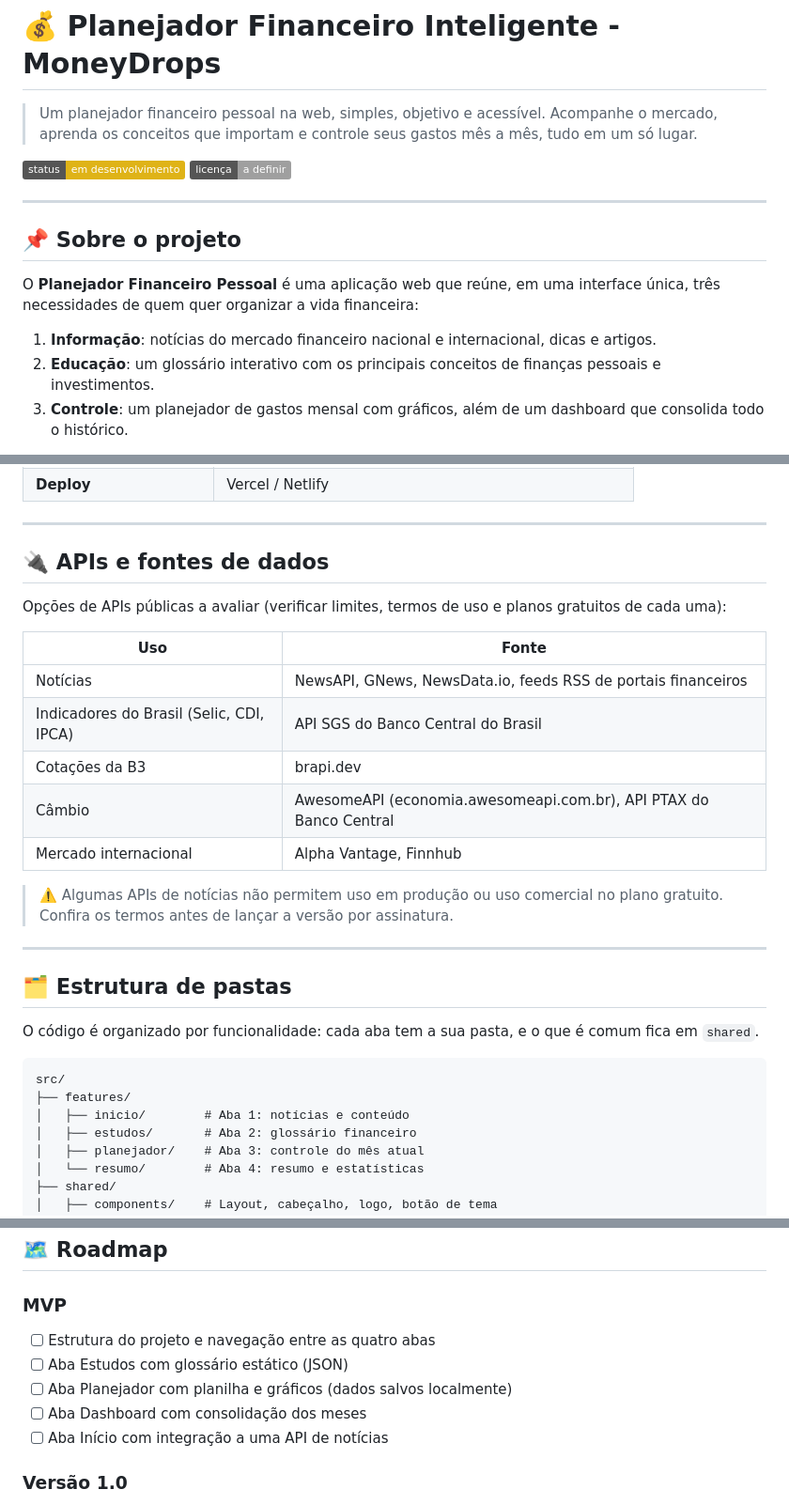
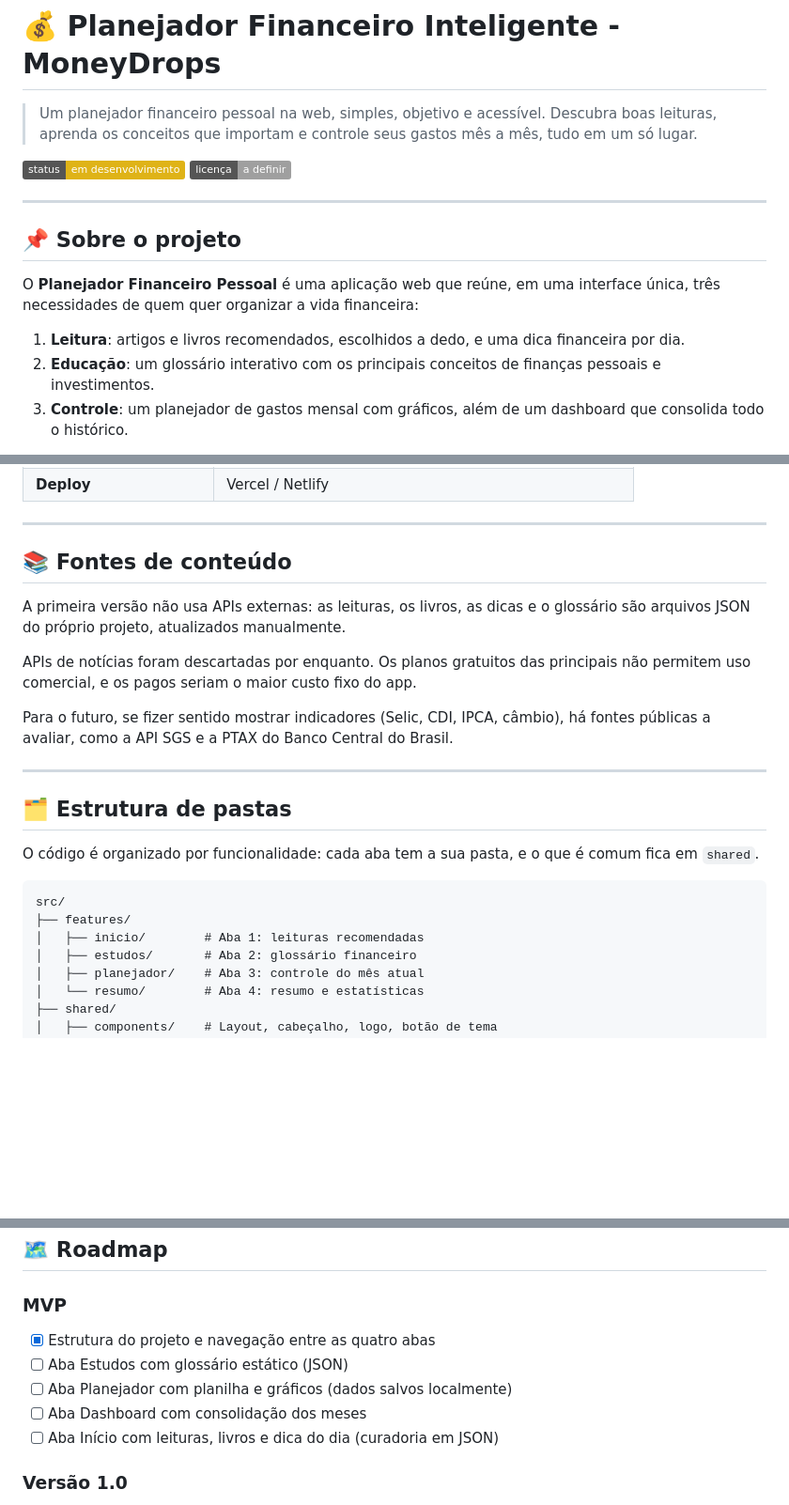
Before and after one commit to gabriellfelipe7/desenv_moneydrops, a Markdown page: README.md, 3 parts joined by grey strips. Shown at 94% size. GitHub-like rendering; badges without logos; blank space fills up the shorter version.

````diff
--- a/README.md
+++ b/README.md
@@ -4,7 +4,7 @@
 
 # 💰 Planejador Financeiro Inteligente - MoneyDrops
 
-> Um planejador financeiro pessoal na web, simples, objetivo e acessível. Acompanhe o mercado, aprenda os conceitos que importam e controle seus gastos mês a mês, tudo em um só lugar.
+> Um planejador financeiro pessoal na web, simples, objetivo e acessível. Descubra boas leituras, aprenda os conceitos que importam e controle seus gastos mês a mês, tudo em um só lugar.
 
 ![status](https://img.shields.io/badge/status-em%20desenvolvimento-yellow)
 ![licença](https://img.shields.io/badge/licen%C3%A7a-a%20definir-lightgrey)
@@ -15,7 +15,7 @@
 
 O **Planejador Financeiro Pessoal** é uma aplicação web que reúne, em uma interface única, três necessidades de quem quer organizar a vida financeira:
 
-1. **Informação**: notícias do mercado financeiro nacional e internacional, dicas e artigos.
+1. **Leitura**: artigos e livros recomendados, escolhidos a dedo, e uma dica financeira por dia.
 2. **Educação**: um glossário interativo com os principais conceitos de finanças pessoais e investimentos.
 3. **Controle**: um planejador de gastos mensal com gráficos, além de um dashboard que consolida todo o histórico.
 ### 🎯 Visão de futuro
@@ -173,19 +174,13 @@ Um mini dashboard com **todo o histórico financeiro** do usuário, mês a mês.
 
 ---
 
-## 🔌 APIs e fontes de dados
+## 📚 Fontes de conteúdo
 
-Opções de APIs públicas a avaliar (verificar limites, termos de uso e planos gratuitos de cada uma):
+A primeira versão não usa APIs externas: as leituras, os livros, as dicas e o glossário são arquivos JSON do próprio projeto, atualizados manualmente.
 
-| Uso | Fonte |
-|---|---|
-| Notícias | NewsAPI, GNews, NewsData.io, feeds RSS de portais financeiros |
-| Indicadores do Brasil (Selic, CDI, IPCA) | API SGS do Banco Central do Brasil |
-| Cotações da B3 | brapi.dev |
-| Câmbio | AwesomeAPI (economia.awesomeapi.com.br), API PTAX do Banco Central |
-| Mercado internacional | Alpha Vantage, Finnhub |
+APIs de notícias foram descartadas por enquanto. Os planos gratuitos das principais não permitem uso comercial, e os pagos seriam o maior custo fixo do app.
 
-> ⚠️ Algumas APIs de notícias não permitem uso em produção ou uso comercial no plano gratuito. Confira os termos antes de lançar a versão por assinatura.
+Para o futuro, se fizer sentido mostrar indicadores (Selic, CDI, IPCA, câmbio), há fontes públicas a avaliar, como a API SGS e a PTAX do Banco Central do Brasil.
 
 ---
 
@@ -196,7 +191,7 @@ O código é organizado por funcionalidade: cada aba tem a sua pasta, e o que é
 ```
 src/
 ├── features/
-│   ├── inicio/        # Aba 1: notícias e conteúdo
+│   ├── inicio/        # Aba 1: leituras recomendadas
 │   ├── estudos/       # Aba 2: glossário financeiro
 │   ├── planejador/    # Aba 3: controle do mês atual
 │   └── resumo/        # Aba 4: resumo e estatísticas
@@ -270,11 +265,11 @@ O andamento do desenvolvimento está em [`docs/CHECKLIST.md`](docs/CHECKLIST.md)
 ## 🗺️ Roadmap
 
 ### MVP
-- [ ] Estrutura do projeto e navegação entre as quatro abas
+- [x] Estrutura do projeto e navegação entre as quatro abas
 - [ ] Aba Estudos com glossário estático (JSON)
 - [ ] Aba Planejador com planilha e gráficos (dados salvos localmente)
 - [ ] Aba Dashboard com consolidação dos meses
-- [ ] Aba Início com integração a uma API de notícias
+- [ ] Aba Início com leituras, livros e dica do dia (curadoria em JSON)
 ### Versão 1.0
 - [ ] Cadastro e login de usuários
 - [ ] Persistência em banco de dados na nuvem
````
Also changed, not shown: other parts of README.md (+9 -8 lines), docs/CHECKLIST.md (+9 -4 lines), docs/design/README.md (+2 -2 lines), docs/design/screenshots/inicio-claro.png, docs/design/screenshots/inicio-escuro.png, 3 other files.
